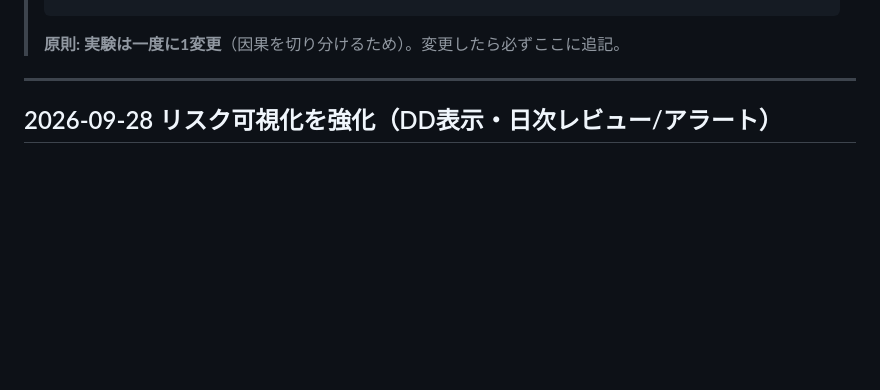
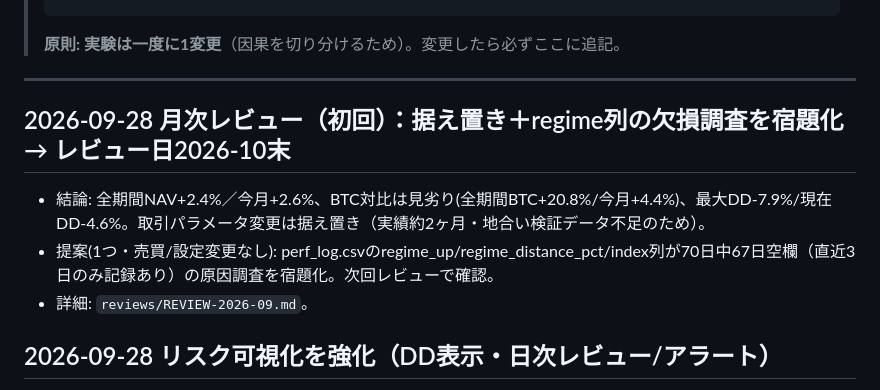
Before and after one commit to liimoo/TradingView, a Markdown page: CHANGELOG.md, the part around the change. Drawn GitHub-style; blank space fills up the shorter version.

```diff
--- a/CHANGELOG.md
+++ b/CHANGELOG.md
@@ -16,6 +16,11 @@
 > **原則: 実験は一度に1変更**（因果を切り分けるため）。変更したら必ずここに追記。
 
 ---
+
+## 2026-09-28 月次レビュー（初回）：据え置き＋regime列の欠損調査を宿題化 → レビュー日2026-10末
+- 結論: 全期間NAV+2.4%／今月+2.6%、BTC対比は見劣り(全期間BTC+20.8%/今月+4.4%)、最大DD-7.9%/現在DD-4.6%。取引パラメータ変更は据え置き（実績約2ヶ月・地合い検証データ不足のため）。
+- 提案(1つ・売買/設定変更なし): perf_log.csvのregime_up/regime_distance_pct/index列が70日中67日空欄（直近3日のみ記録あり）の原因調査を宿題化。次回レビューで確認。
+- 詳細: `reviews/REVIEW-2026-09.md`。
 
 ## 2026-09-28 リスク可視化を強化（DD表示・日次レビュー/アラート）
 - 変更（運用額拡大に伴う"守り"の強化）:
```
Also changed, not shown: reviews/REVIEW-2026-09.md (added, +42 -0 lines).
